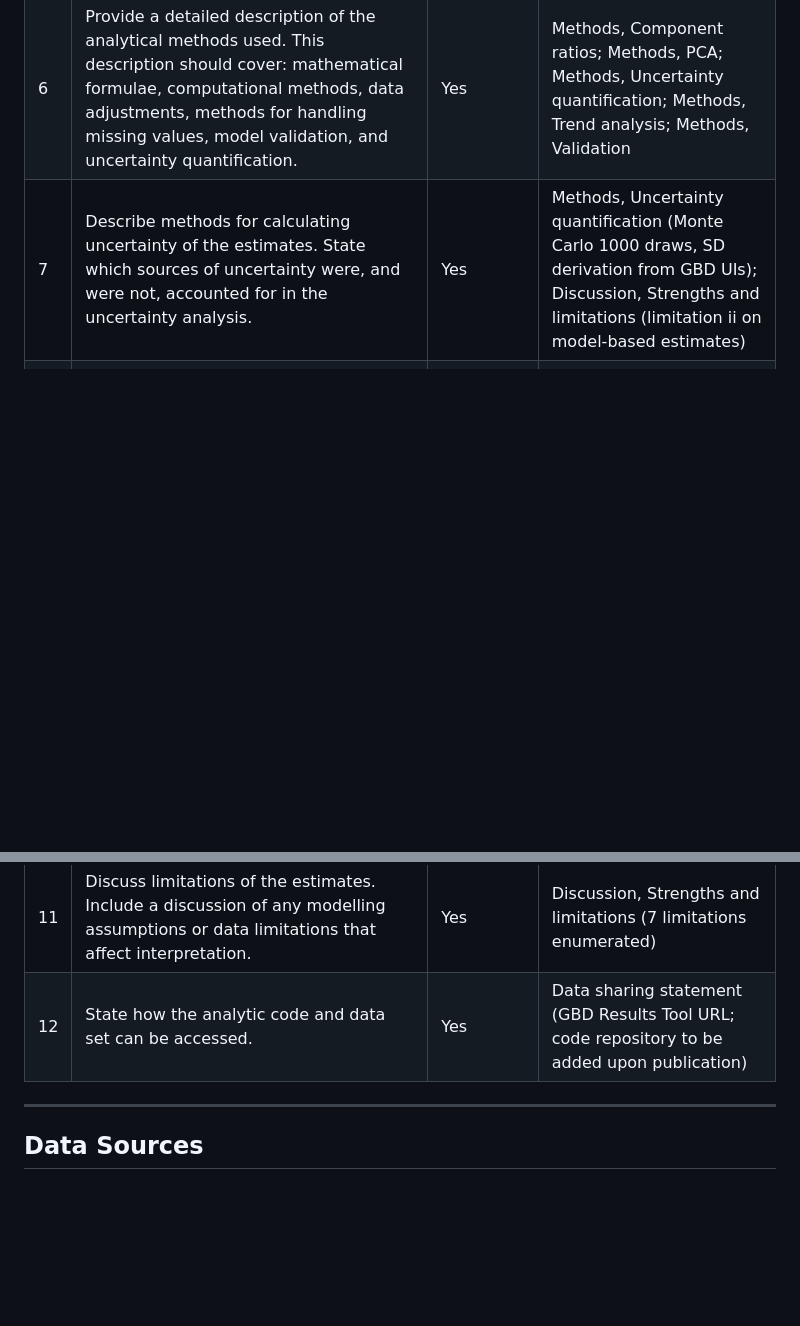
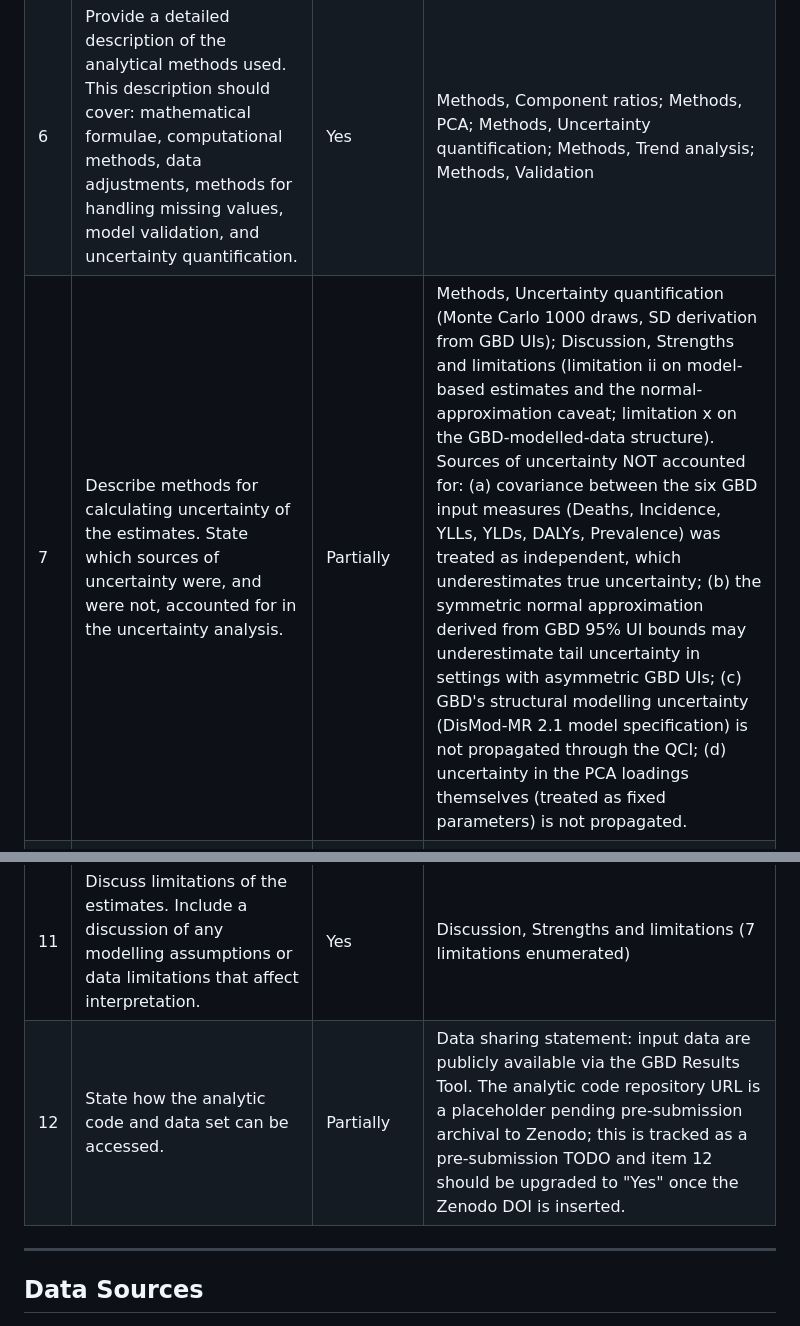
Before and after one commit to mehranmnd/dstb-qci, a Markdown page: results/paper1/GATHER_checklist.md, 2 parts joined by grey strips. Drawn GitHub-style; blank space fills up the shorter version.

Commit message:
[fix-1.4] honest update of GATHER items 7 and 12 across all 3 papers

```diff
--- a/results/paper1/GATHER_checklist.md
+++ b/results/paper1/GATHER_checklist.md
@@ -12,12 +12,12 @@
 | 4 | Specify the inclusion and exclusion criteria. Identify all ad-hoc exclusions. | Yes | Methods, Data source and scope (204 countries, 195 with complete data); Methods, Sensitivity analysis (PERtoINC exclusion) |
 | 5 | Provide information on all included data sources and their main characteristics. For each data source used, report reference information or contact name/institution, population represented, data collection method, year(s) of data collection, sex and age range, diagnostic criteria or measurement method, and sample size, as relevant. | Yes | Methods, Data source and scope (GBD 2021 methodology references 7-9); 204 countries, 1990-2021, 5 age groups, 3 sex categories |
 | 6 | Provide a detailed description of the analytical methods used. This description should cover: mathematical formulae, computational methods, data adjustments, methods for handling missing values, model validation, and uncertainty quantification. | Yes | Methods, Component ratios; Methods, PCA; Methods, Uncertainty quantification; Methods, Trend analysis; Methods, Validation |
-| 7 | Describe methods for calculating uncertainty of the estimates. State which sources of uncertainty were, and were not, accounted for in the uncertainty analysis. | Yes | Methods, Uncertainty quantification (Monte Carlo 1000 draws, SD derivation from GBD UIs); Discussion, Strengths and limitations (limitation ii on model-based estimates) |
+| 7 | Describe methods for calculating uncertainty of the estimates. State which sources of uncertainty were, and were not, accounted for in the uncertainty analysis. | Partially | Methods, Uncertainty quantification (Monte Carlo 1000 draws, SD derivation from GBD UIs); Discussion, Strengths and limitations (limitation ii on model-based estimates and the normal-approximation caveat; limitation x on the GBD-modelled-data structure). Sources of uncertainty NOT accounted for: (a) covariance between the six GBD input measures (Deaths, Incidence, YLLs, YLDs, DALYs, Prevalence) was treated as independent, which underestimates true uncertainty; (b) the symmetric normal approximation derived from GBD 95\% UI bounds may underestimate tail uncertainty in settings with asymmetric GBD UIs; (c) GBD's structural modelling uncertainty (DisMod-MR 2.1 model specification) is not propagated through the QCI; (d) uncertainty in the PCA loadings themselves (treated as fixed parameters) is not propagated. |
 | 8 | State how analytic and/or statistical choices were made, noting which choices could affect estimates. | Yes | Methods, Sensitivity analysis (3 vs 4 components); Methods, PCA (sign correction, scaling); Discussion, Limitations (iv - PCA weighting) |
 | 9 | Provide the main results of the analysis, including measures of uncertainty. | Yes | Results (all subsections); Tables 1-4; Figures 1-9; 95% UIs reported throughout |
 | 10 | Provide a comparison with previously published estimates, if possible. | Yes | Discussion, Comparison with existing metrics (HAQ Index, WHO treatment success rate) |
 | 11 | Discuss limitations of the estimates. Include a discussion of any modelling assumptions or data limitations that affect interpretation. | Yes | Discussion, Strengths and limitations (7 limitations enumerated) |
-| 12 | State how the analytic code and data set can be accessed. | Yes | Data sharing statement (GBD Results Tool URL; code repository to be added upon publication) |
+| 12 | State how the analytic code and data set can be accessed. | Partially | Data sharing statement: input data are publicly available via the GBD Results Tool. The analytic code repository URL is a placeholder pending pre-submission archival to Zenodo; this is tracked as a pre-submission TODO and item 12 should be upgraded to "Yes" once the Zenodo DOI is inserted. |
 
 ---
 
```
Also changed, not shown: results/paper2/GATHER_checklist.md (+2 -2 lines), results/paper3/GATHER_checklist.md (+2 -2 lines).
